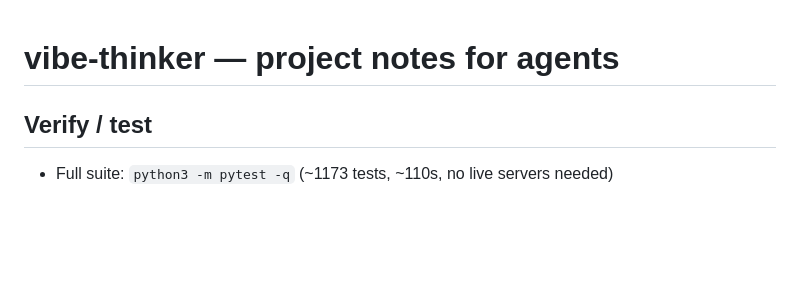
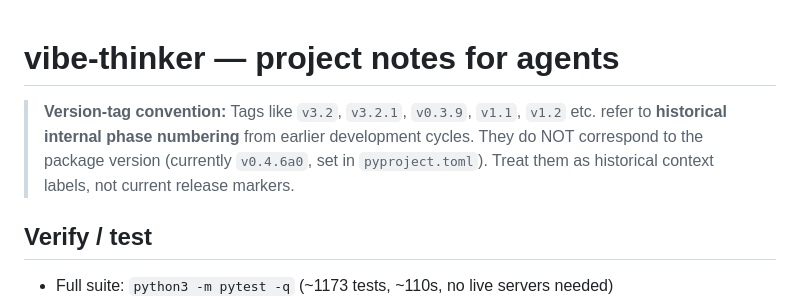
Before and after one commit to dawsonblock/vibe-thinker, a Markdown page: AGENTS.md, the part around the change. GitHub-like rendering; blank space fills up the shorter version.

Commit message:
docs: mark historical version tags in AGENTS.md as non-package versions
Add a clarifying note at the top of AGENTS.md explaining that tags like
v3.2, v3.2.1, v0.3.9, v1.1, v1.2 refer to historical internal phase
numbering, not the current package version (v0.4.6a0). Prevents
confusion when reading test command labels and section headers.

Generated with [Devin](https://devin.ai)

Co-Authored-By: Devin <158243242+devin-ai-integration[bot]@users.noreply.github.com>

```diff
--- a/AGENTS.md
+++ b/AGENTS.md
@@ -1,4 +1,10 @@
 # vibe-thinker — project notes for agents
+
+> **Version-tag convention:** Tags like `v3.2`, `v3.2.1`, `v0.3.9`,
+> `v1.1`, `v1.2` etc. refer to **historical internal phase numbering**
+> from earlier development cycles. They do NOT correspond to the
+> package version (currently `v0.4.6a0`, set in `pyproject.toml`).
+> Treat them as historical context labels, not current release markers.
 
 ## Verify / test
 - Full suite: `python3 -m pytest -q` (~1173 tests, ~110s, no live servers needed)
```
